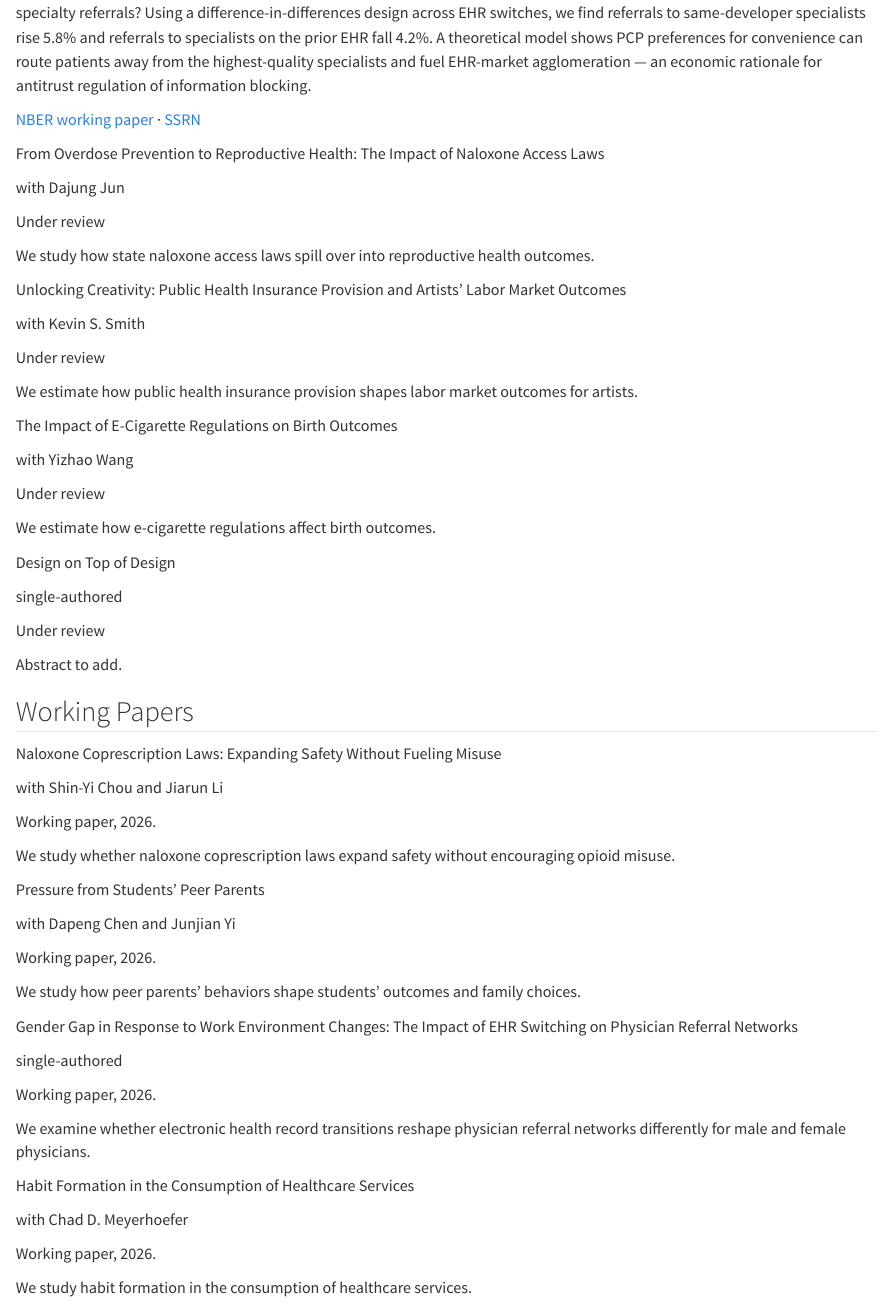
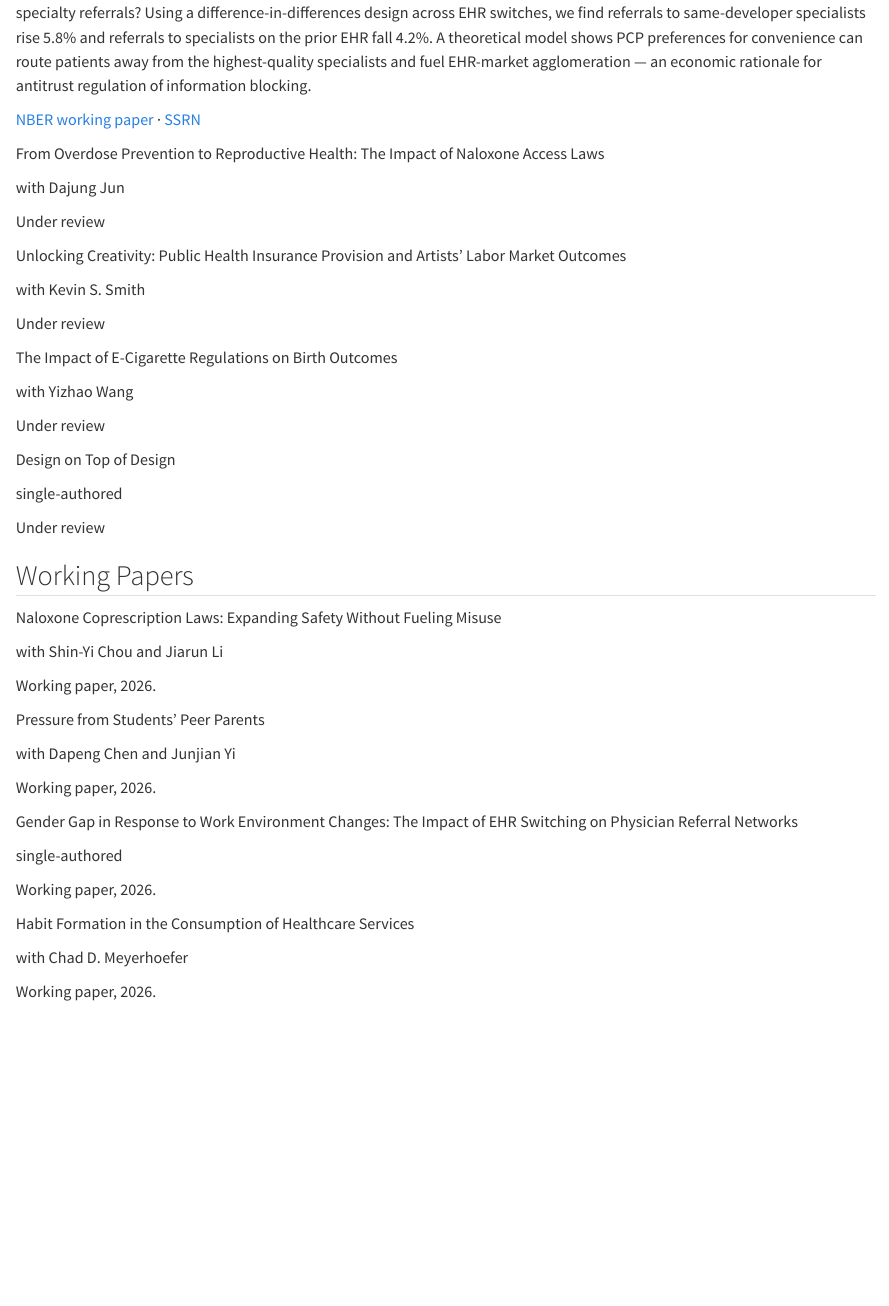
Before and after one commit to BingjinXue/personal_web, a Quarto document (research.qmd): the page in a window 1100 px wide, from 1330 px down. Rendered offline with R 4.5, knitr and Pandoc in place of Quarto, with nearby package versions.

Commit message:
Update site content: LinkedIn nav, contact details, research trims

```diff
--- a/_quarto.yml
+++ b/_quarto.yml
@@ -29,6 +29,9 @@ website:
       - icon: github
         href: https://github.com/bingjinxue
         aria-label: GitHub
+      - icon: linkedin
+        href: https://www.linkedin.com/in/xuebingjin/
+        aria-label: Linkedin
   page-footer:
     center: "© 2026 Bingjin Xue"
   open-graph: true
--- a/research.qmd
+++ b/research.qmd
@@ -87,7 +87,6 @@ pagetitle: "Research — Bingjin Xue"
 
 [[Under review]{.tag}]{.venue}
 
-[We study how state naloxone access laws spill over into reproductive health outcomes.]{.abstract}
 :::
 
 ::: {.paper}
@@ -97,7 +96,6 @@ pagetitle: "Research — Bingjin Xue"
 
 [[Under review]{.tag}]{.venue}
 
-[We estimate how public health insurance provision shapes labor market outcomes for artists.]{.abstract}
 :::
 
 ::: {.paper}
@@ -107,7 +105,6 @@ pagetitle: "Research — Bingjin Xue"
 
 [[Under review]{.tag}]{.venue}
 
-[We estimate how e-cigarette regulations affect birth outcomes.]{.abstract}
 :::
 
 ::: {.paper}
@@ -117,7 +114,6 @@ pagetitle: "Research — Bingjin Xue"
 
 [[Under review]{.tag}]{.venue}
 
-[Abstract to add.]{.abstract}
 :::
 
 ## Working Papers
@@ -129,7 +125,6 @@ pagetitle: "Research — Bingjin Xue"
 
 [Working paper, 2026.]{.venue}
 
-[We study whether naloxone coprescription laws expand safety without encouraging opioid misuse.]{.abstract}
 :::
 
 ::: {.paper}
@@ -139,7 +134,6 @@ pagetitle: "Research — Bingjin Xue"
 
 [Working paper, 2026.]{.venue}
 
-[We study how peer parents' behaviors shape students' outcomes and family choices.]{.abstract}
 :::
 
 ::: {.paper}
@@ -149,7 +143,6 @@ pagetitle: "Research — Bingjin Xue"
 
 [Working paper, 2026.]{.venue}
 
-[We examine whether electronic health record transitions reshape physician referral networks differently for male and female physicians.]{.abstract}
 :::
 
 ::: {.paper}
@@ -159,5 +152,4 @@ pagetitle: "Research — Bingjin Xue"
 
 [Working paper, 2026.]{.venue}
 
-[We study habit formation in the consumption of healthcare services.]{.abstract}
 :::
```
Also changed, not shown: contact.qmd (+5 -0 lines).
